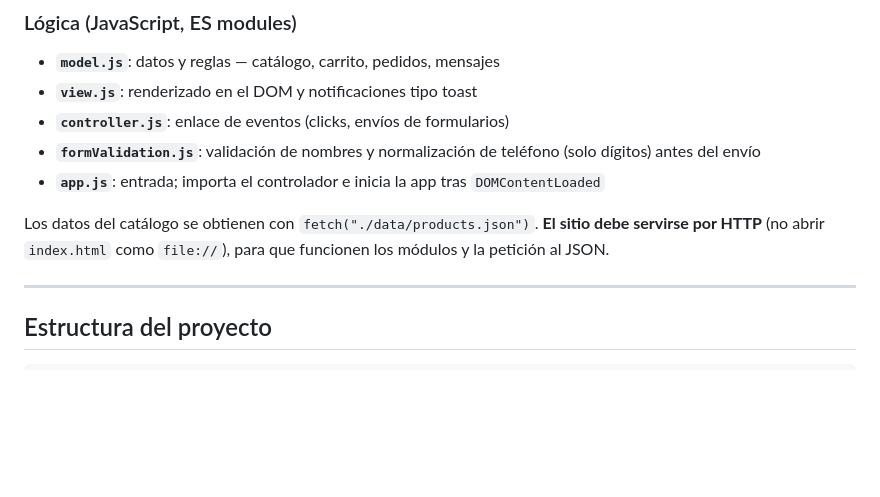
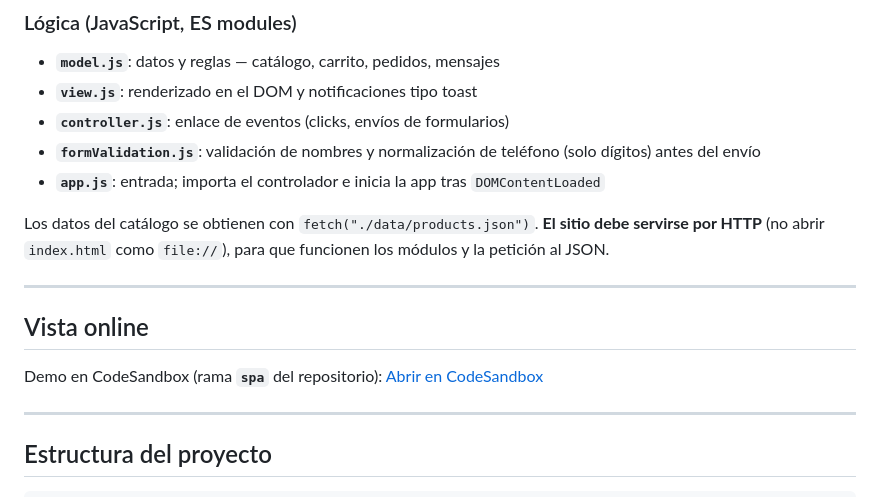
Before and after one commit to savelasquezs/onlyhtmlstore, a Markdown page: README.md, the part around the change. Drawn GitHub-style; blank space fills up the shorter version.

Commit message:
Update README.md: Add section for online demo with link to CodeSandbox for the SPA branch.

```diff
--- a/README.md
+++ b/README.md
@@ -28,6 +28,12 @@ Tienda en línea en HTML, CSS y JavaScript (vanilla). Catálogo de productos car
 - **`app.js`**: entrada; importa el controlador e inicia la app tras `DOMContentLoaded`
 
 Los datos del catálogo se obtienen con `fetch("./data/products.json")`. **El sitio debe servirse por HTTP** (no abrir `index.html` como `file://`), para que funcionen los módulos y la petición al JSON.
+
+---
+
+## Vista online
+
+Demo en CodeSandbox (rama **`spa`** del repositorio): [Abrir en CodeSandbox](https://codesandbox.io/p/sandbox/github/savelasquezs/onlyhtmlstore/tree/spa)
 
 ---
 
```
